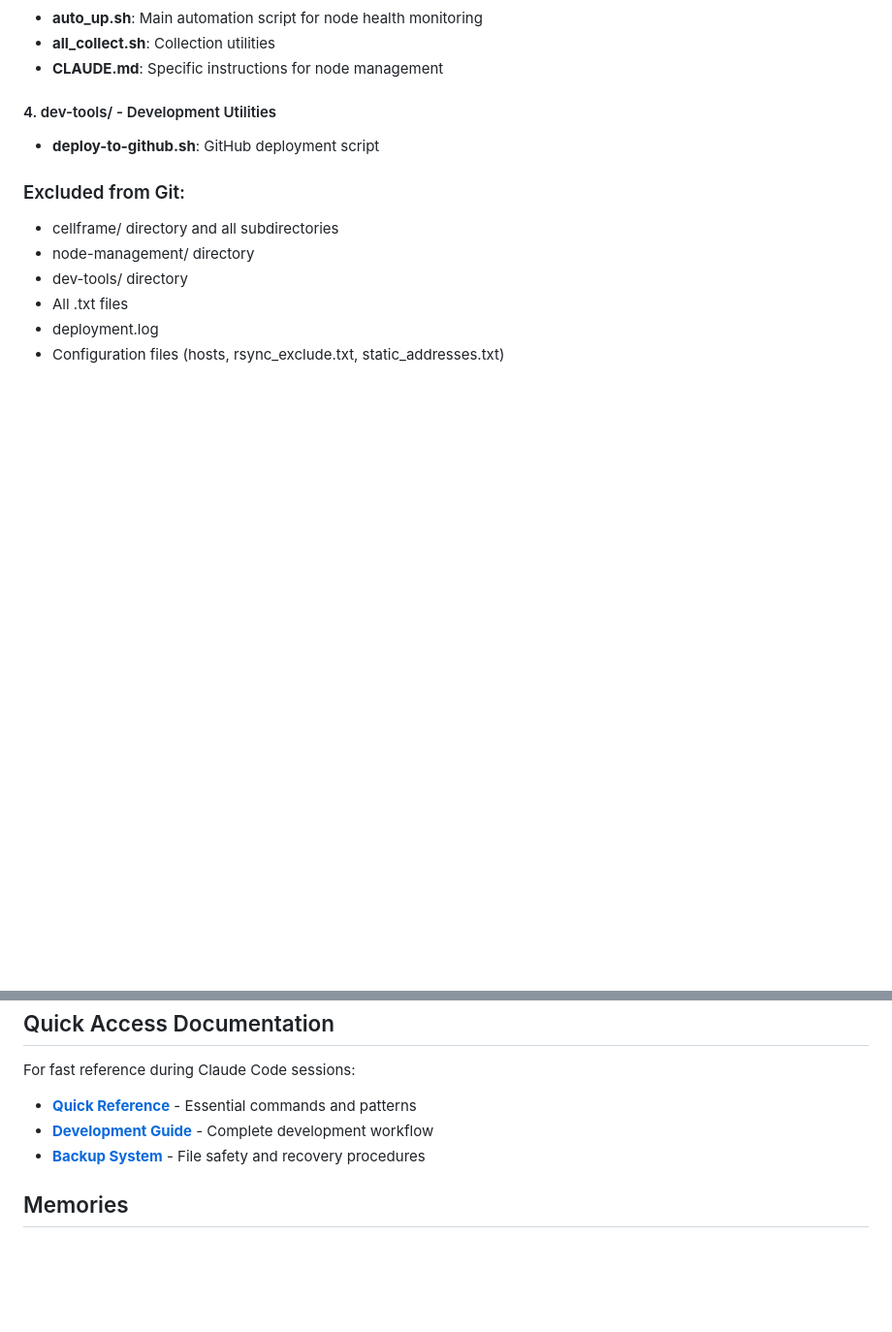
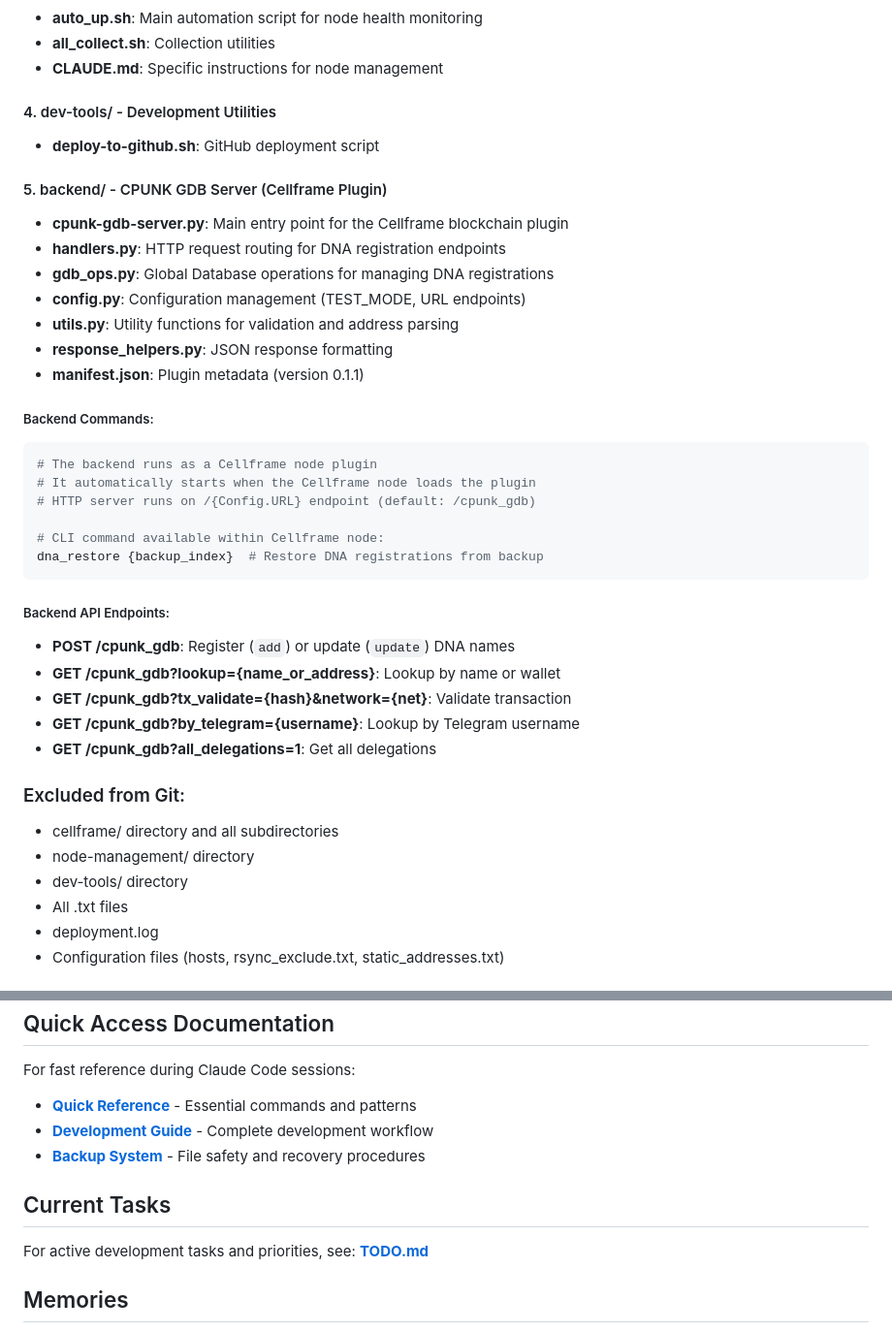
Before and after one commit to nocdem/cpunk, a Markdown page: CLAUDE.md, 2 parts joined by grey strips. Shown at 97% size. GitHub-like rendering; blank space fills up the shorter version.

````diff
--- a/CLAUDE.md
+++ b/CLAUDE.md
@@ -101,6 +101,32 @@ This repository contains the CPUNK cryptocurrency platform, a "Quantum-Safe MEME
 #### 4. dev-tools/ - Development Utilities
 - **deploy-to-github.sh**: GitHub deployment script
 
+#### 5. backend/ - CPUNK GDB Server (Cellframe Plugin)
+- **cpunk-gdb-server.py**: Main entry point for the Cellframe blockchain plugin
+- **handlers.py**: HTTP request routing for DNA registration endpoints
+- **gdb_ops.py**: Global Database operations for managing DNA registrations
+- **config.py**: Configuration management (TEST_MODE, URL endpoints)
+- **utils.py**: Utility functions for validation and address parsing
+- **response_helpers.py**: JSON response formatting
+- **manifest.json**: Plugin metadata (version 0.1.1)
+
+##### Backend Commands:
+```bash
+# The backend runs as a Cellframe node plugin
+# It automatically starts when the Cellframe node loads the plugin
+# HTTP server runs on /{Config.URL} endpoint (default: /cpunk_gdb)
+
+# CLI command available within Cellframe node:
+dna_restore {backup_index}  # Restore DNA registrations from backup
+```
+
+##### Backend API Endpoints:
+- **POST /cpunk_gdb**: Register (`add`) or update (`update`) DNA names
+- **GET /cpunk_gdb?lookup={name_or_address}**: Lookup by name or wallet
+- **GET /cpunk_gdb?tx_validate={hash}&network={net}**: Validate transaction
+- **GET /cpunk_gdb?by_telegram={username}**: Lookup by Telegram username
+- **GET /cpunk_gdb?all_delegations=1**: Get all delegations
+
 ### Excluded from Git:
 - cellframe/ directory and all subdirectories
 - node-management/ directory
@@ -199,6 +225,10 @@ For fast reference during Claude Code sessions:
 - **[Development Guide](cpunk.club/doc/development-guide.md)** - Complete development workflow
 - **[Backup System](cpunk.club/doc/backup-system.md)** - File safety and recovery procedures
 
+## Current Tasks
+
+For active development tasks and priorities, see: **[TODO.md](/home/nocdem/projects/TODO.md)**
+
 ## Memories
 
 - KEEP IT SIMPLE
````
Also changed, not shown: TODO.md (added, +39 -0 lines).
